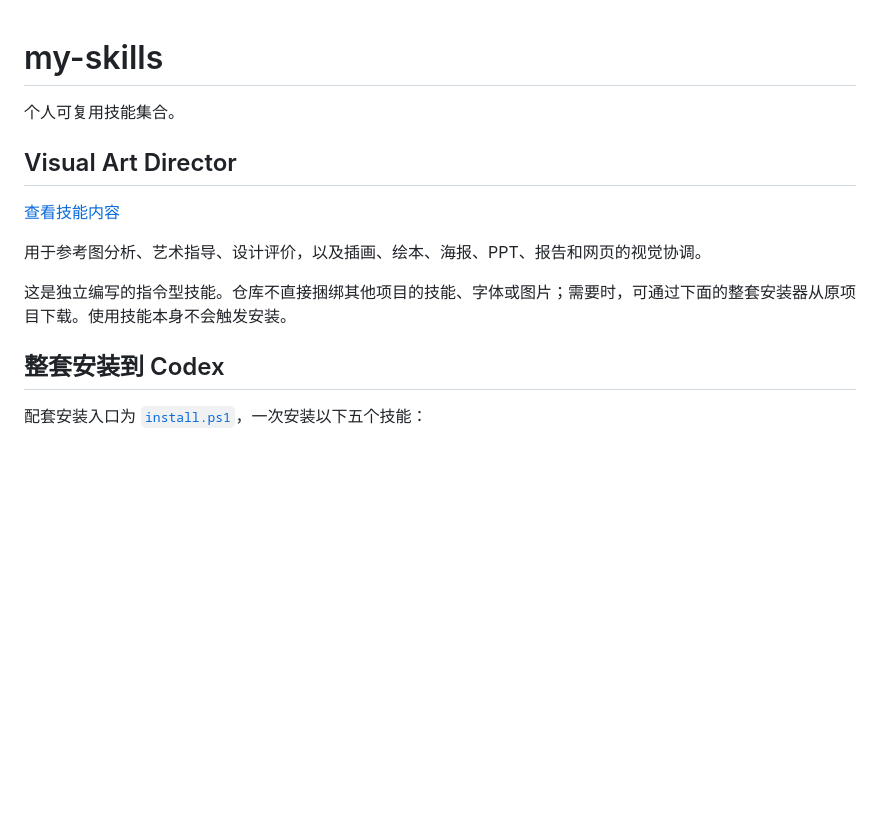
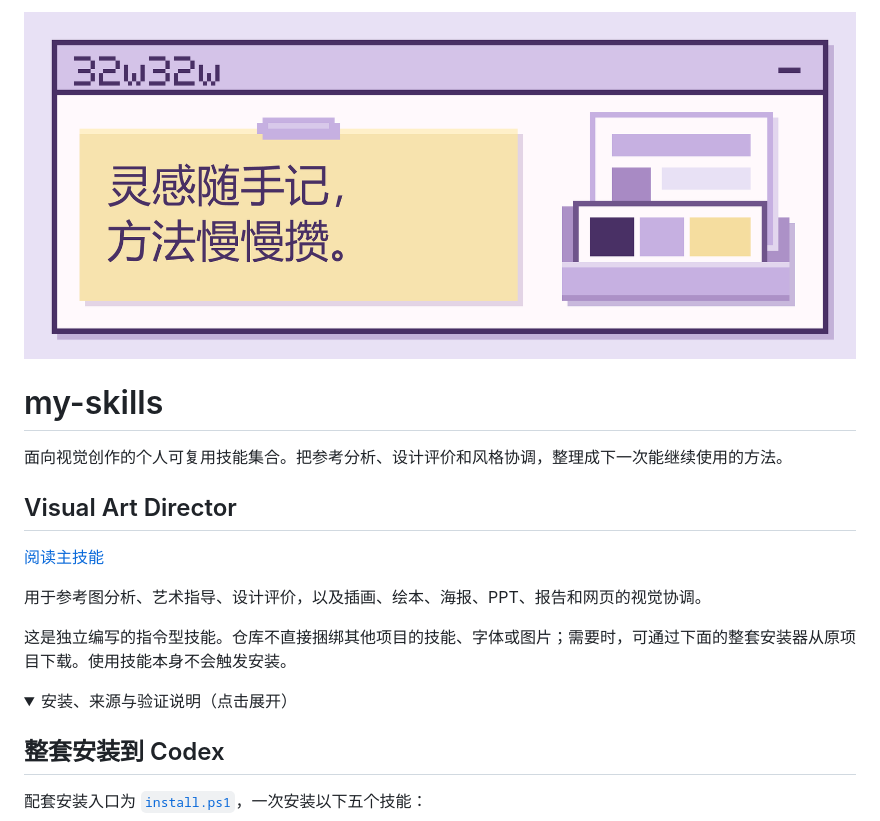
Before and after one commit to 32w32w/my-skills, a Markdown page: README.md, the part around one of its changes. Rendered like a GitHub page; pictures changed too: assets/banner.png (added); folded sections open; blank space fills up the shorter version.

Commit message:
Style README with reviewed pixel workshop banner

```diff
--- a/README.md
+++ b/README.md
@@ -1,14 +1,19 @@
+![my-skills：灵感随手记，方法慢慢攒。](assets/banner.png)
+
 # my-skills
 
-个人可复用技能集合。
+面向视觉创作的个人可复用技能集合。把参考分析、设计评价和风格协调，整理成下一次能继续使用的方法。
 
 ## Visual Art Director
 
-[查看技能内容](skills/visual-art-director/SKILL.md)
+[阅读主技能](skills/visual-art-director/SKILL.md)
 
 用于参考图分析、艺术指导、设计评价，以及插画、绘本、海报、PPT、报告和网页的视觉协调。
 
 这是独立编写的指令型技能。仓库不直接捆绑其他项目的技能、字体或图片；需要时，可通过下面的整套安装器从原项目下载。使用技能本身不会触发安装。
+
+<details>
+<summary>安装、来源与验证说明（点击展开）</summary>
 
 ## 整套安装到 Codex
 
```
Also changed, not shown: other parts of README.md (+2 -0 lines), 1 other file.
